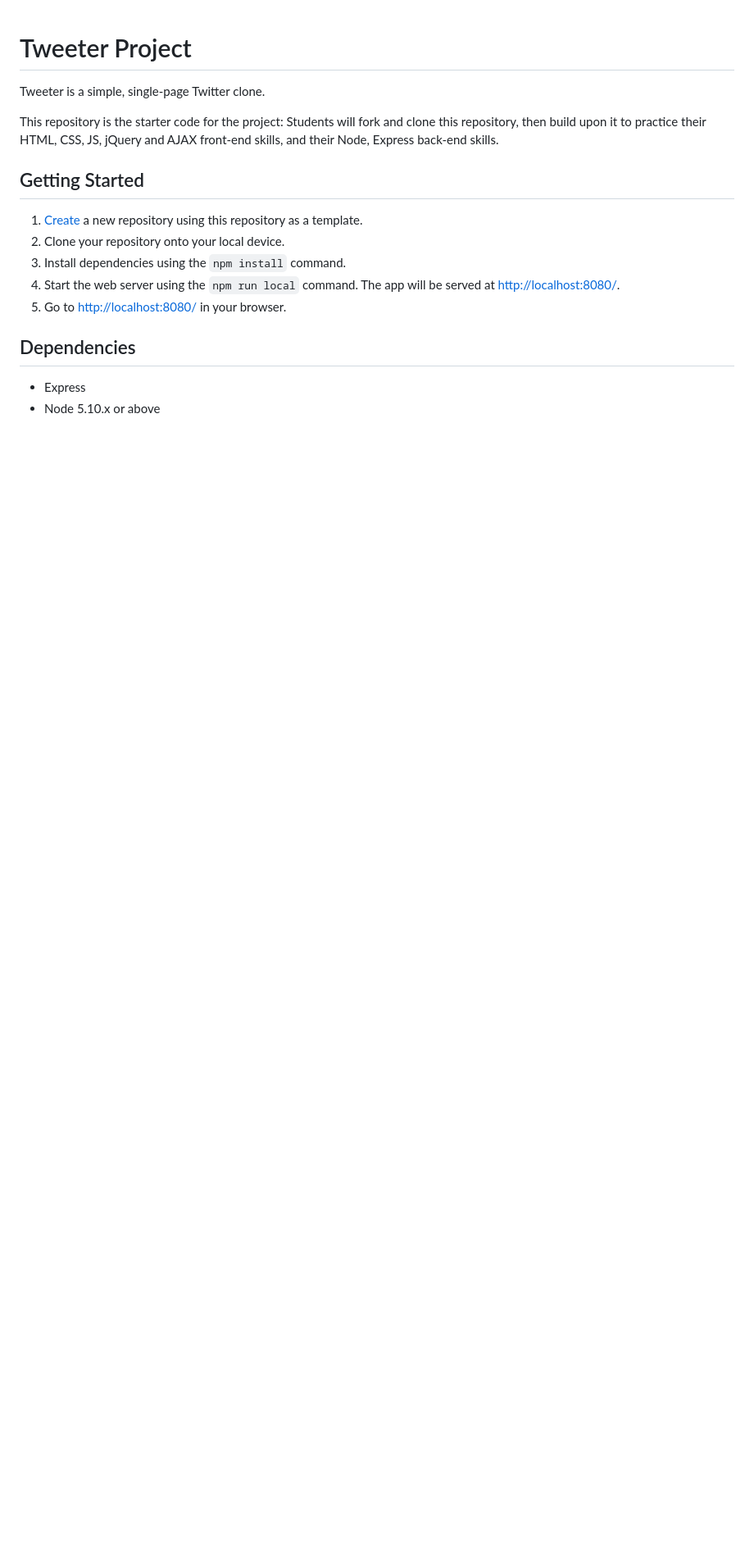
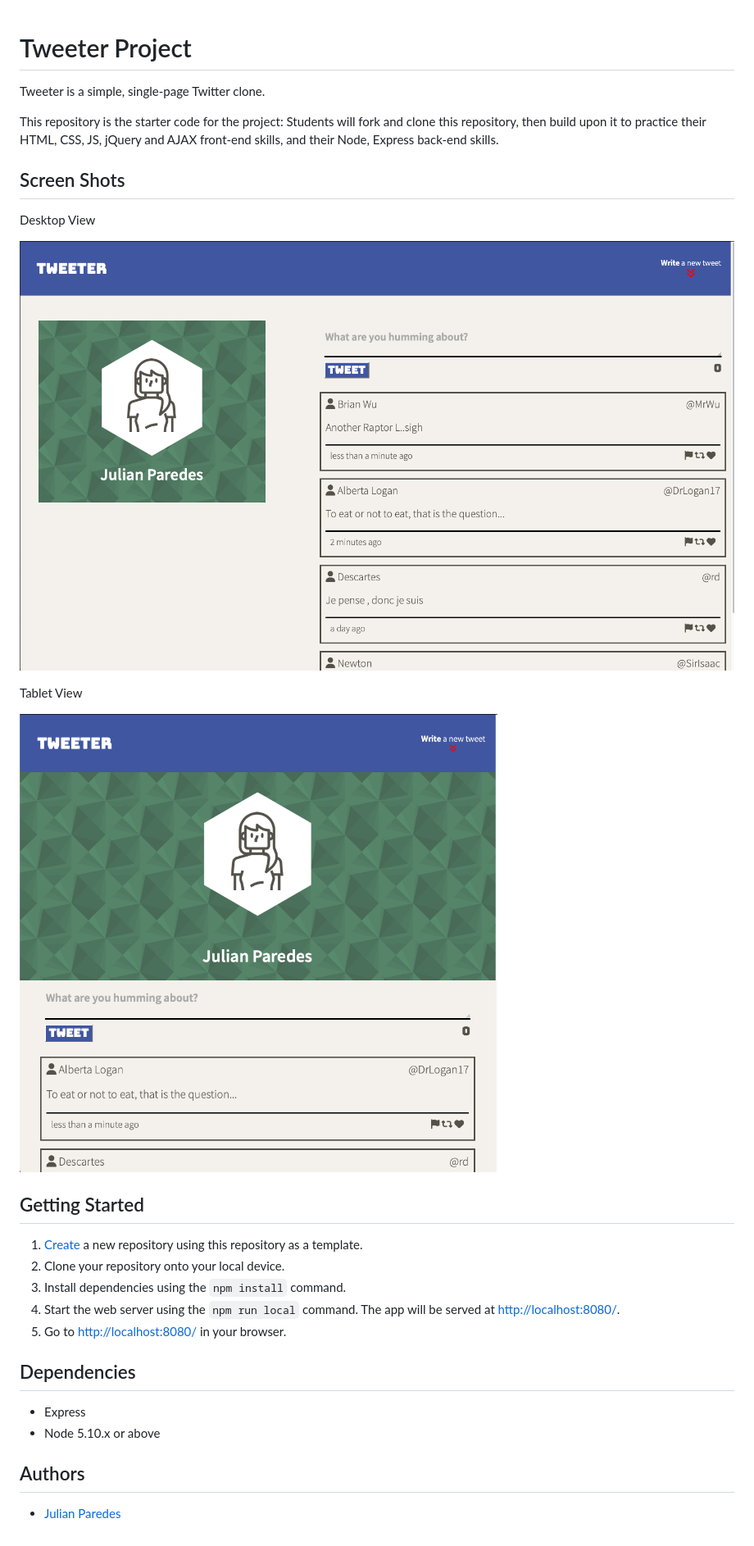
Before and after one commit to jpared3s/tweeter-lhl, a Markdown page: README.md, the part around the change. Shown: that part at 82% size. Drawn GitHub-style; pictures changed too: pictures/desktop-view.png (added), pictures/tablet-view.png (added); blank space fills up the shorter version.

```diff
--- a/README.md
+++ b/README.md
@@ -3,6 +3,17 @@
 Tweeter is a simple, single-page Twitter clone.
 
 This repository is the starter code for the project: Students will fork and clone this repository, then build upon it to practice their HTML, CSS, JS, jQuery and AJAX front-end skills, and their Node, Express back-end skills.
+
+
+## Screen Shots
+
+Desktop View
+
+!["Home Page"](/pictures/desktop-view.png)
+
+Tablet View
+
+!["Home Page"](/pictures/tablet-view.png)
 
 ## Getting Started
 
@@ -12,7 +23,14 @@ This repository is the starter code for the project: Students will fork and clon
 3. Start the web server using the `npm run local` command. The app will be served at <http://localhost:8080/>.
 4. Go to <http://localhost:8080/> in your browser.
 
+
+
+
 ## Dependencies
 
 - Express
 - Node 5.10.x or above
+
+## Authors
+
+- [Julian Paredes](https://github.com/jpared3s)
```
Also changed, not shown: 1 other file.
